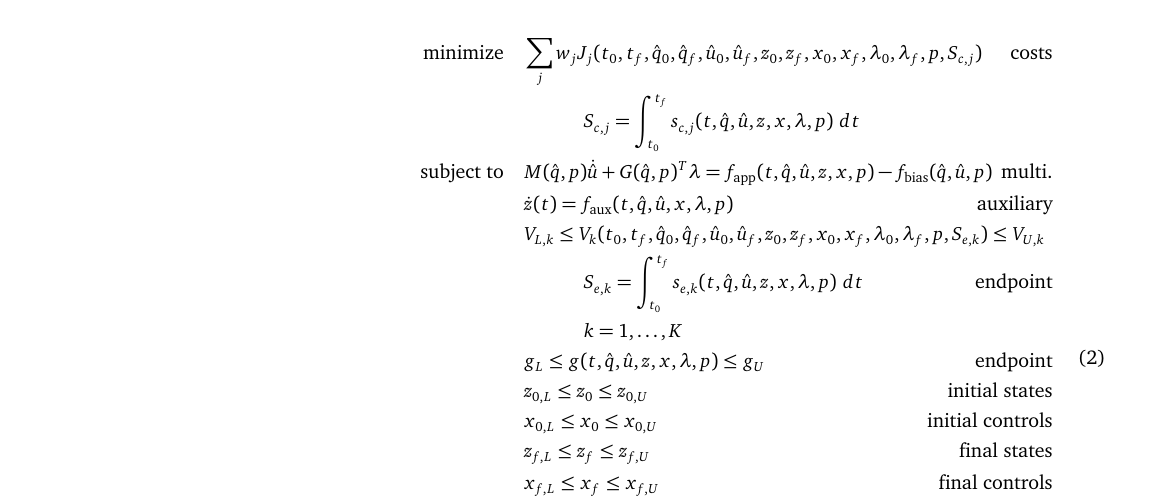
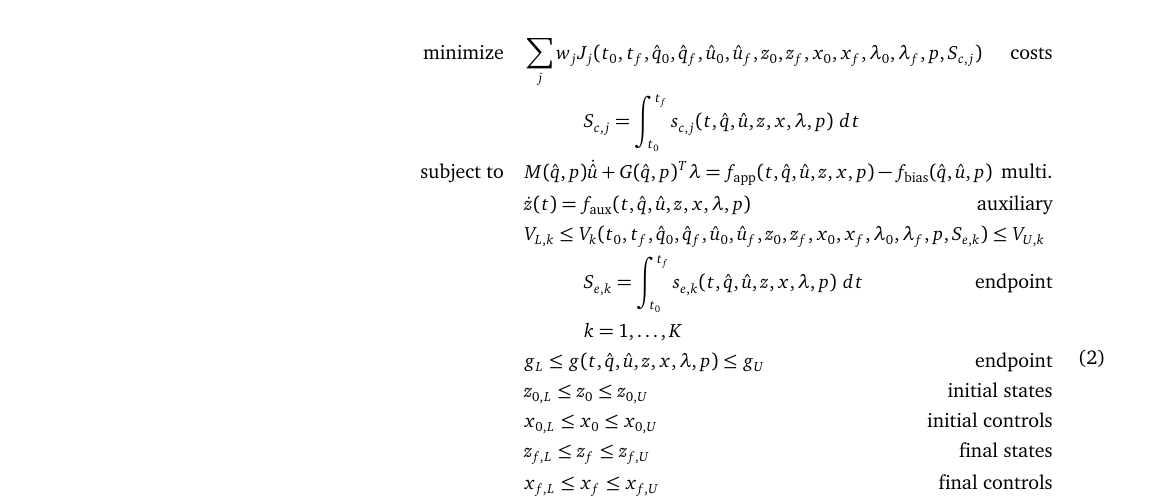
Before and after one commit to stanfordnmbl/mocopaper, a LaTeX document (MocoPaper.tex): part of page 7 of 23, cut so that both start at the same text. Compiled offline with pdfLaTeX.

Commit message:
Add z as a variable for f_aux.

```diff
--- a/MocoPaper.tex
+++ b/MocoPaper.tex
@@ -210,7 +210,7 @@
         & \quad\quad\quad S_{c,j} = \int_{t_0}^{t_f} s_{c,j}(t, \hat{q}, \hat{u}, z, x, \lambda, p)~dt\\
         \mbox{subject to} \quad &
          M(\hat{q}, p)\dot{\hat{u}} + G(\hat{q}, p)^T \lambda = f_{\textrm{app}}(t, \hat{q}, \hat{u}, z, x, p) - \mathrlap{f_{\textrm{bias}}(\hat{q}, \hat{u}, p)} & \textrm{multi.} \\
-         & \dot{z}(t) = f_{\textrm{aux}}(t, \hat{q}, \hat{u}, x, \lambda, p) & \textrm{auxiliary} \\
+         & \dot{z}(t) = f_{\textrm{aux}}(t, \hat{q}, \hat{u}, z, x, \lambda, p) & \textrm{auxiliary} \\
          & V_{L,k} \leq V_k(t_0, t_f, \hat{q}_0, \hat{q}_f, \hat{u}_0, \hat{u}_f, z_0, z_f, x_{0}, x_{f}, \lambda_0, \mathrlap{\lambda_f, p, S_{e,k}) \leq V_{U,k}} \\
         & \quad\quad\quad S_{e,k} = \int_{t_0}^{t_f} s_{e,k}(t, \hat{q}, \hat{u}, z, x, \lambda, p)~dt & \textrm{endpoint} \\
          & \quad\quad\quad k = 1, \ldots, K \\
```
